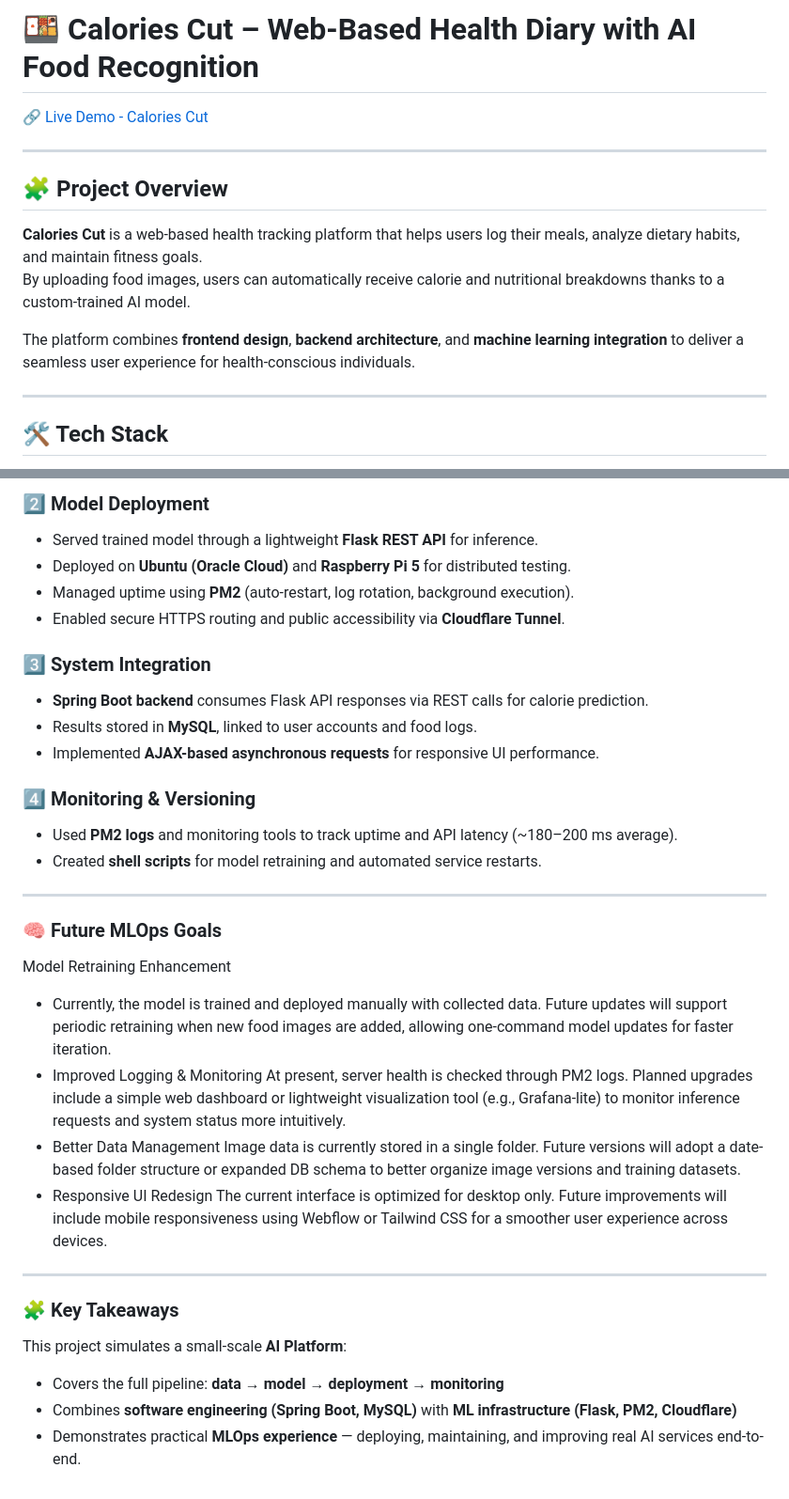
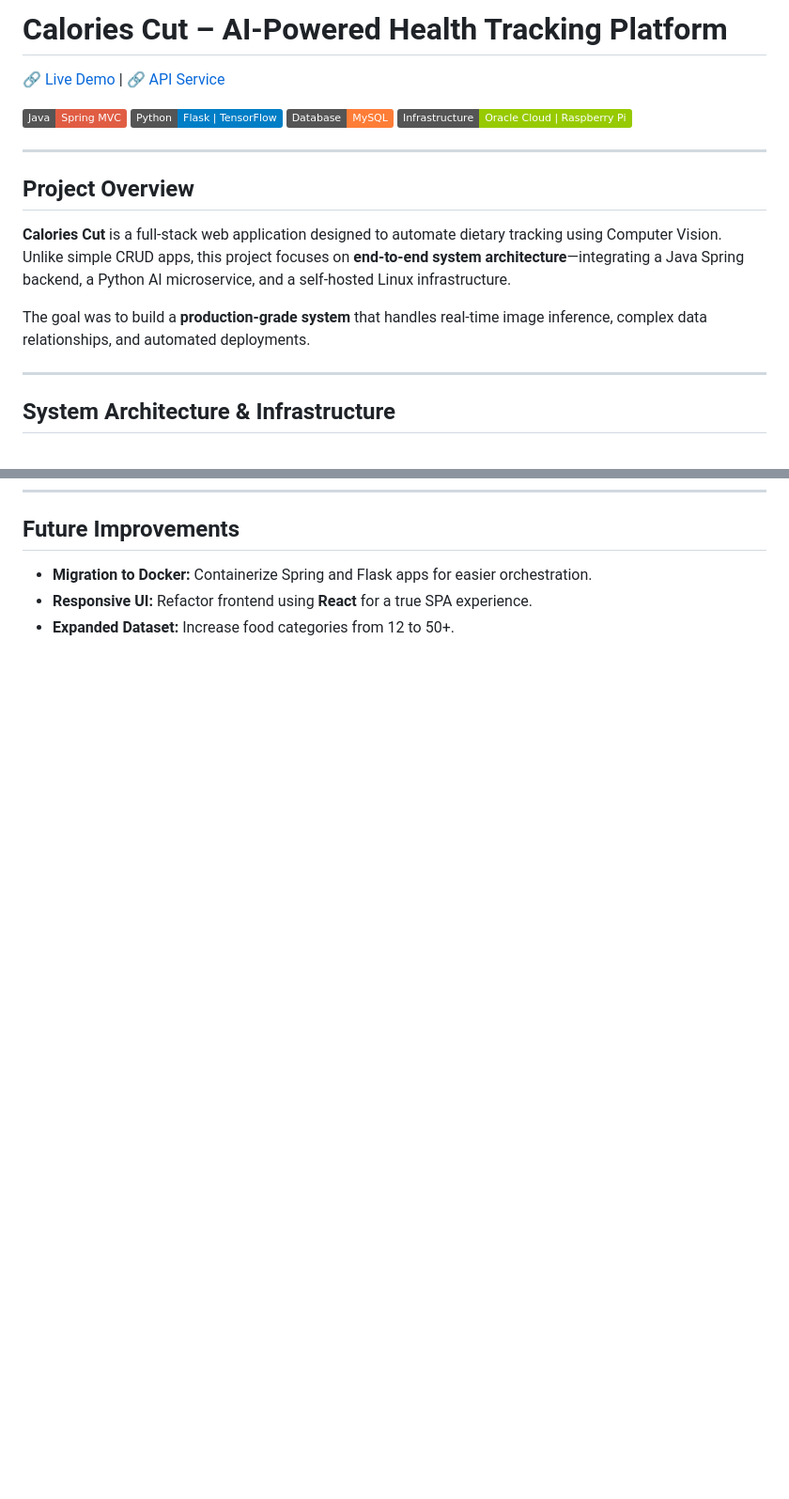
Before and after one commit to humanwade/healthML, a Markdown page: README.md, 2 parts joined by grey strips. Shown: that part at 94% size. Drawn GitHub-style; badges without logos; blank space fills up the shorter version.

```diff
--- a/README.md
+++ b/README.md
@@ -1,16 +1,20 @@
-# 🍱 Calories Cut – Web-Based Health Diary with AI Food Recognition
-🔗 [Live Demo - Calories Cut](http://health.wadeverse.net/)
+# Calories Cut – AI-Powered Health Tracking Platform
+🔗 [Live Demo](https://health.wadeverse.net/) | 🔗 [API Service](https://health-api.wadeverse.net/)
+
+![Java](https://img.shields.io/badge/Java-Spring%20MVC-red)
+![Python](https://img.shields.io/badge/Python-Flask%20%7C%20TensorFlow-blue)
+![MySQL](https://img.shields.io/badge/Database-MySQL-orange)
+![DevOps](https://img.shields.io/badge/Infrastructure-Oracle%20Cloud%20%7C%20Raspberry%20Pi-green)
 
 ---
 
-## 🧩 Project Overview
+## Project Overview
+**Calories Cut** is a full-stack web application designed to automate dietary tracking using Computer Vision.
+Unlike simple CRUD apps, this project focuses on **end-to-end system architecture**—integrating a Java Spring backend, a Python AI microservice, and a self-hosted Linux infrastructure.
 
-**Calories Cut** is a web-based health tracking platform that helps users log their meals, analyze dietary habits, and maintain fitness goals.
-By uploading food images, users can automatically receive calorie and nutritional breakdowns thanks to a custom-trained AI model.
-
-The platform combines **frontend design**, **backend architecture**, and **machine learning integration** to deliver a seamless user experience for health-conscious individuals.
+The goal was to build a **production-grade system** that handles real-time image inference, complex data relationships, and automated deployments.
 
 ---
 
-## 🛠️ Tech Stack
+## System Architecture & Infrastructure
 
@@ -195,42 +170,4 @@ flowchart TD
-### 2️⃣ Model Deployment
-- Served trained model through a lightweight **Flask REST API** for inference.
-- Deployed on **Ubuntu (Oracle Cloud)** and **Raspberry Pi 5** for distributed testing.
-- Managed uptime using **PM2** (auto-restart, log rotation, background execution).
-- Enabled secure HTTPS routing and public accessibility via **Cloudflare Tunnel**.
-
-### 3️⃣ System Integration
-- **Spring Boot backend** consumes Flask API responses via REST calls for calorie prediction.
-- Results stored in **MySQL**, linked to user accounts and food logs.
-- Implemented **AJAX-based asynchronous requests** for responsive UI performance.
-
-### 4️⃣ Monitoring & Versioning
-- Used **PM2 logs** and monitoring tools to track uptime and API latency (~180–200 ms average).
-- Created **shell scripts** for model retraining and automated service restarts.
-
----
-
-### 🧠 Future MLOps Goals
-Model Retraining Enhancement
-- Currently, the model is trained and deployed manually with collected data.
-Future updates will support periodic retraining when new food images are added,
-allowing one-command model updates for faster iteration.
-- Improved Logging & Monitoring
-At present, server health is checked through PM2 logs.
-Planned upgrades include a simple web dashboard or lightweight visualization tool (e.g., Grafana-lite)
-to monitor inference requests and system status more intuitively.
-- Better Data Management
-Image data is currently stored in a single folder.
-Future versions will adopt a date-based folder structure or expanded DB schema
-to better organize image versions and training datasets.
-- Responsive UI Redesign
-The current interface is optimized for desktop only.
-Future improvements will include mobile responsiveness using Webflow or Tailwind CSS
-for a smoother user experience across devices.
-
----
-
-### 🧩 Key Takeaways
-This project simulates a small-scale **AI Platform**:
-- Covers the full pipeline: **data → model → deployment → monitoring**
-- Combines **software engineering (Spring Boot, MySQL)** with **ML infrastructure (Flask, PM2, Cloudflare)**
-- Demonstrates practical **MLOps experience** — deploying, maintaining, and improving real AI services end-to-end.
+## Future Improvements
+* **Migration to Docker:** Containerize Spring and Flask apps for easier orchestration.
+* **Responsive UI:** Refactor frontend using **React** for a true SPA experience.
+* **Expanded Dataset:** Increase food categories from 12 to 50+.
```
Also changed, not shown: other parts of README.md (+100 -129 lines).
